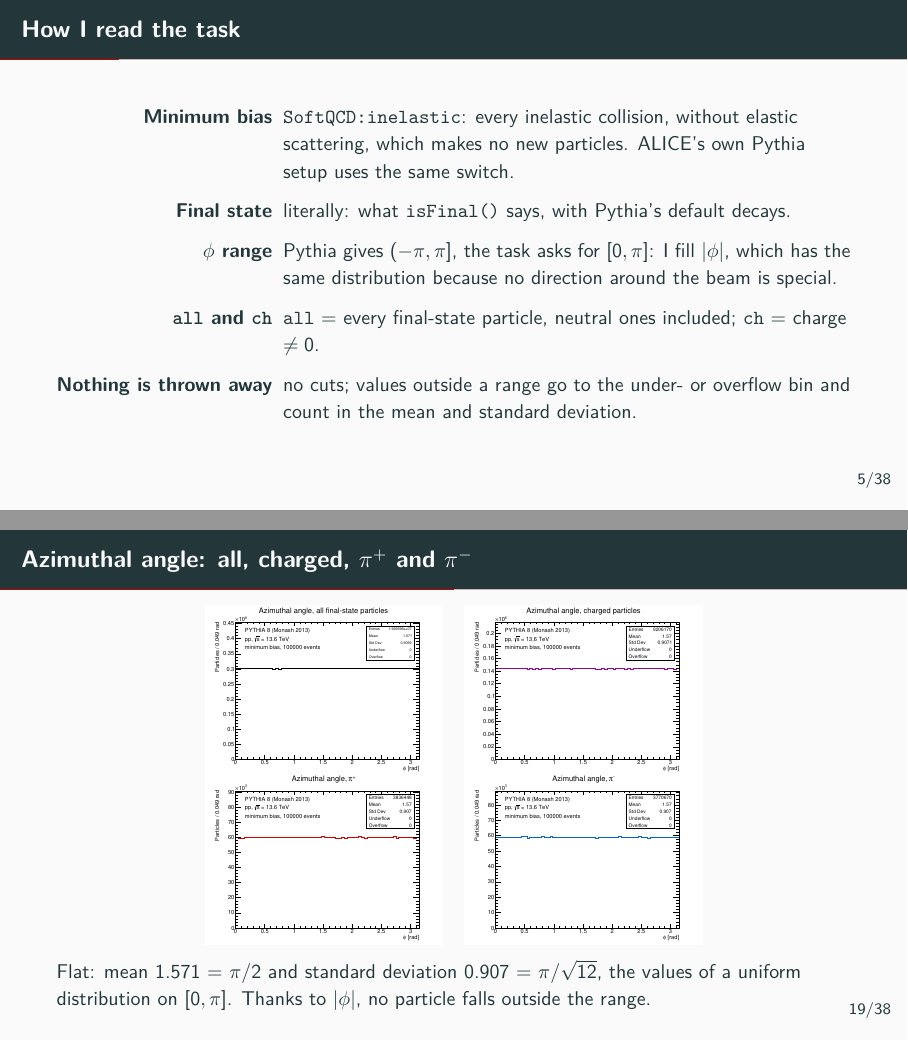
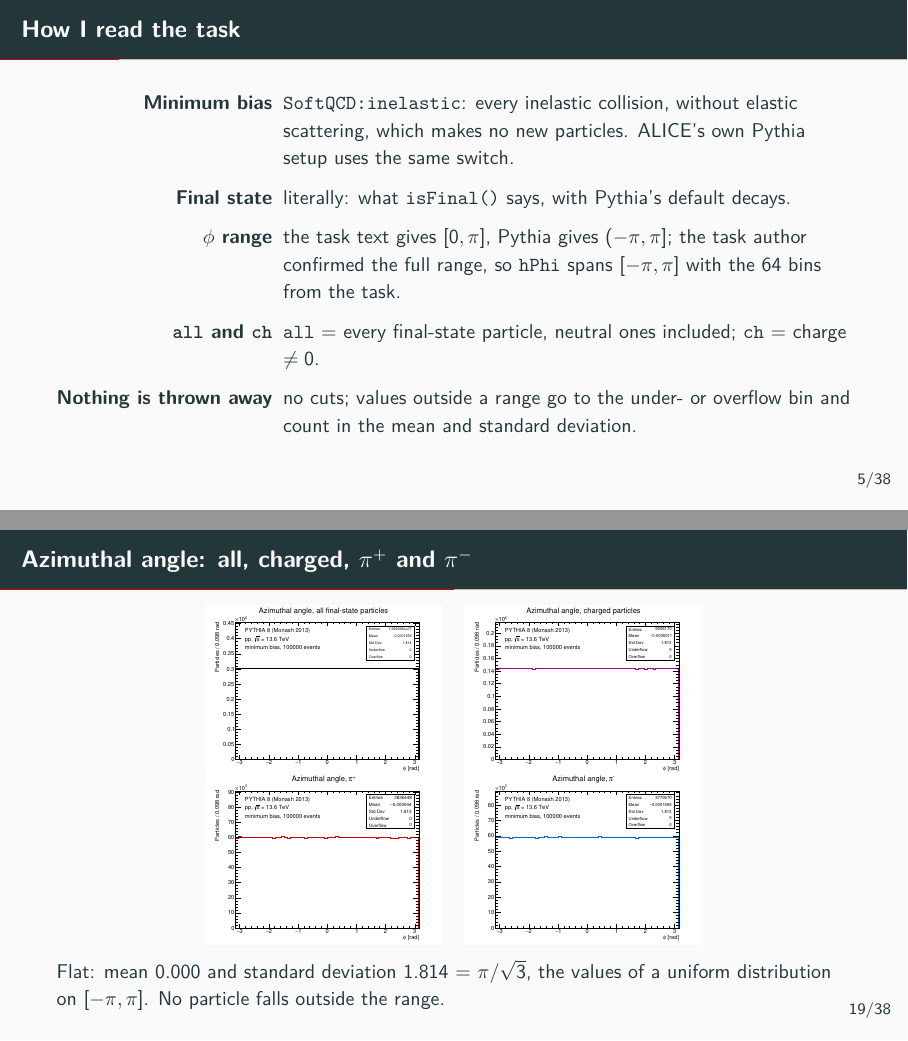
Before and after one commit to tomekstolarczyk/pp-minbias-13p6tev, LaTeX slides (presentation/slides.tex): pages 7 and 22 of 45, joined at a grey line. Compiled offline with pdfLaTeX.

Commit message:
fix: fill phi over the full range -pi to pi, as clarified by the task author

```diff
--- a/presentation/slides.tex
+++ b/presentation/slides.tex
@@ -183,8 +183,8 @@
     \item[Minimum bias] \texttt{SoftQCD:inelastic}: every inelastic collision, without elastic scattering,
       which makes no new particles. ALICE's own Pythia setup uses the same switch.
     \item[Final state] literally: what \texttt{isFinal()} says, with Pythia's default decays.
-    \item[$\phi$ range] Pythia gives $(-\pi, \pi]$, the task asks for $[0, \pi]$: I fill $|\phi|$,
-      which has the same distribution because no direction around the beam is special.
+    \item[$\phi$ range] the task text gives $[0, \pi]$, Pythia gives $(-\pi, \pi]$; the task author
+      confirmed the full range, so \texttt{hPhi} spans $[-\pi, \pi]$ with the 64 bins from the task.
     \item[\texttt{all} and \texttt{ch}] \texttt{all} = every final-state particle, neutral ones included;
       \texttt{ch} = charge $\neq 0$.
     \item[Nothing is thrown away] no cuts; values outside a range go to the under- or overflow bin and
@@ -333,8 +333,8 @@
 \begin{frame}{Azimuthal angle: all, charged, $\pi^+$ and $\pi^-$}
   \fourplots{histograms_single/hPhi_all}{histograms_single/hPhi_ch}{histograms_single/hPhi_pip}{histograms_single/hPhi_pim}
   \small
-  Flat: mean 1.571 = $\pi/2$ and standard deviation 0.907 = $\pi/\sqrt{12}$, the values of a uniform
-  distribution on $[0, \pi]$. Thanks to $|\phi|$, no particle falls outside the range.
+  Flat: mean 0.000 and standard deviation 1.814 = $\pi/\sqrt{3}$, the values of a uniform
+  distribution on $[-\pi, \pi]$. No particle falls outside the range.
 \end{frame}
 
 \begin{frame}{Azimuthal angle: $K^\pm$, $p$ and \pbar}
```
Also changed, not shown: README.md, plots/histograms_overlay/eta_all_ch.pdf, plots/histograms_overlay/eta_kaons.pdf, plots/histograms_overlay/eta_pions.pdf, plots/histograms_overlay/eta_protons.pdf, plots/histograms_overlay/eta_shapes.pdf, plots/histograms_overlay/multiplicity_all_ch.pdf, plots/histograms_overlay/multiplicity_kaons.pdf, plots/histograms_overlay/multiplicity_pions.pdf, plots/histograms_overlay/multiplicity_protons.pdf, plots/histograms_overlay/phi_all_ch.pdf, plots/histograms_overlay/phi_all_ch.png, plots/histograms_overlay/phi_kaons.pdf, plots/histograms_overlay/phi_kaons.png, 51 more files, 5 other files.
